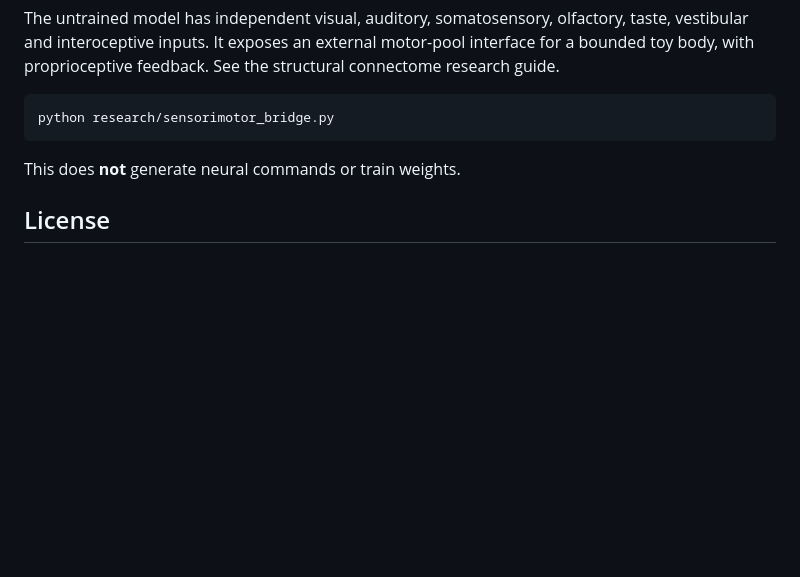
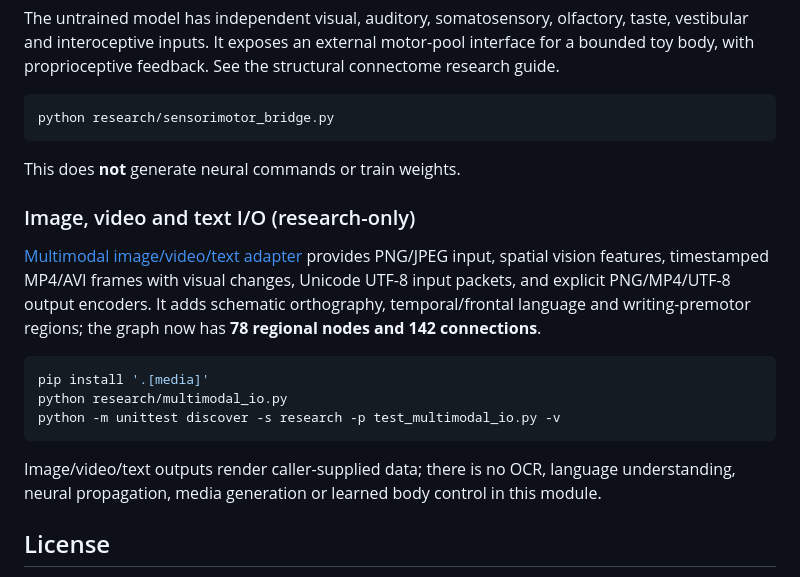
Before and after one commit to faheemkhaskheli9/Brain, a Markdown page: README.md, the part around the change. GitHub-like rendering; blank space fills up the shorter version.

Commit message:
Link multimodal interfaces to Brain anatomy documentation

````diff
--- a/README.md
+++ b/README.md
@@ -145,6 +145,24 @@ proprioceptive feedback. See the structural connectome research guide.
 
 This does **not** generate neural commands or train weights.
 
+### Image, video and text I/O (research-only)
+
+[Multimodal image/video/text adapter](research/multimodal-io.md) provides PNG/JPEG
+input, spatial vision features, timestamped MP4/AVI frames with visual changes,
+Unicode UTF-8 input packets, and explicit PNG/MP4/UTF-8 output encoders.
+It adds schematic orthography, temporal/frontal language and writing-premotor
+regions; the graph now has **78 regional nodes and 142 connections**.
+
+```bash
+pip install '.[media]'
+python research/multimodal_io.py
+python -m unittest discover -s research -p test_multimodal_io.py -v
+```
+
+Image/video/text outputs render caller-supplied data; there is no OCR,
+language understanding, neural propagation, media generation or learned
+body control in this module.
+
 ## License
 
 Code (`*.py` and code blocks in topics) is [Apache-2.0](LICENSE); prose is
````
Also changed, not shown: research/multimodal-io.md (+1 -0 lines), research/structural-connectome.md (+10 -2 lines).
